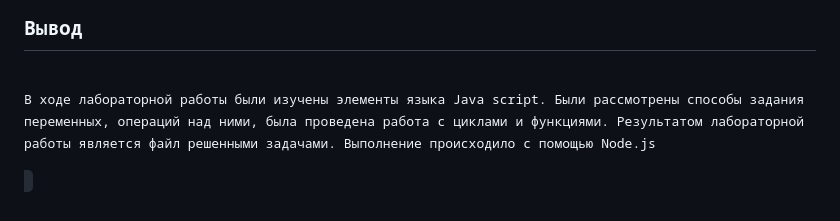
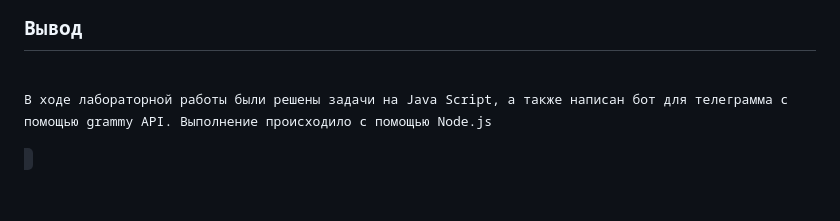
Before and after one commit to linariell/Node3, a Markdown page: README.md, the part around the change. GitHub-like rendering.

```diff
--- a/README.md
+++ b/README.md
@@ -353,4 +353,4 @@ bot.command('daycard',(ctx)=> {
 bot.start();
 </code>
 <h2>Вывод</h2>
-<p>В ходе лабораторной работы были изучены элементы языка Java script. Были рассмотрены способы задания переменных, операций над ними, была проведена работа с циклами и функциями. Результатом лабораторной работы является файл решенными задачами. Выполнение происходило с помощью Node.js</p>
+<p>В ходе лабораторной работы были решены задачи на Java Script, а также написан бот для телеграмма с помощью grammy API. Выполнение происходило с помощью Node.js</p>
```
